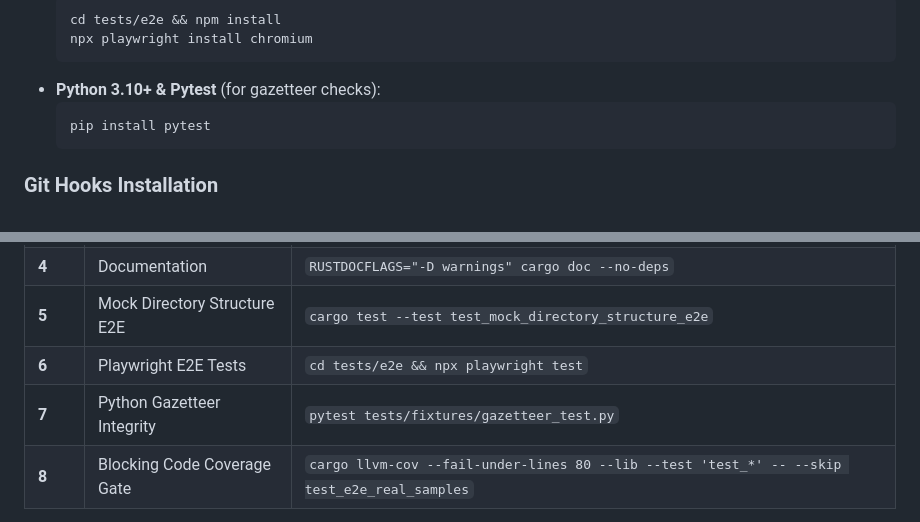
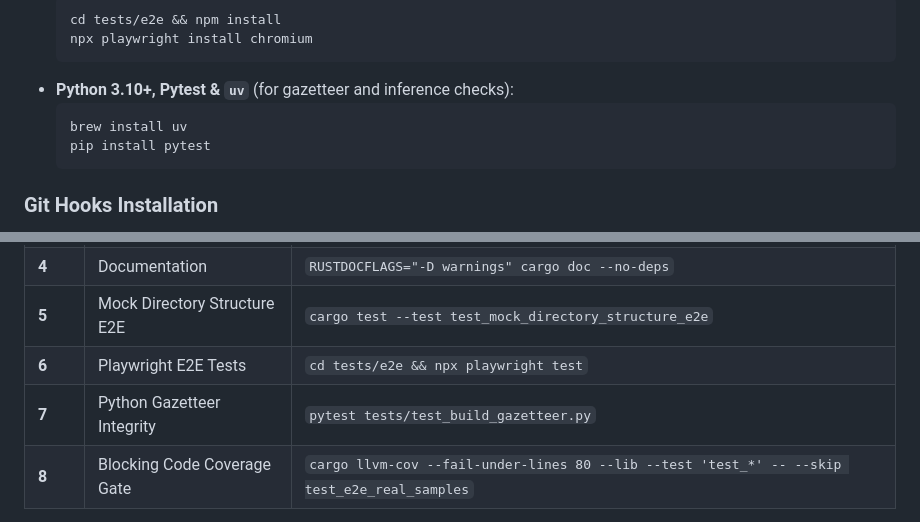
Before and after one commit to sharmask7777/avicull, a Markdown page: CONTRIBUTING.md, 2 parts joined by grey strips. Rendered like a GitHub page.

Commit message:
docs: fix gazetteer test path and add uv prerequisite in CONTRIBUTING.md and AGENTS.md

````diff
--- a/CONTRIBUTING.md
+++ b/CONTRIBUTING.md
@@ -43,8 +43,9 @@ Every contributor and AI agent must adhere strictly to these core invariants:
   cd tests/e2e && npm install
   npx playwright install chromium
   ```
-- **Python 3.10+ & Pytest** (for gazetteer checks):
+- **Python 3.10+, Pytest & `uv`** (for gazetteer and inference checks):
   ```bash
+  brew install uv
   pip install pytest
   ```
 
@@ -90,7 +91,7 @@ Before submitting a Pull Request, all eight verification tiers must pass:
 | **4** | Documentation | `RUSTDOCFLAGS="-D warnings" cargo doc --no-deps` |
 | **5** | Mock Directory Structure E2E | `cargo test --test test_mock_directory_structure_e2e` |
 | **6** | Playwright E2E Tests | `cd tests/e2e && npx playwright test` |
-| **7** | Python Gazetteer Integrity | `pytest tests/fixtures/gazetteer_test.py` |
+| **7** | Python Gazetteer Integrity | `pytest tests/test_build_gazetteer.py` |
 | **8** | Blocking Code Coverage Gate | `cargo llvm-cov --fail-under-lines 80 --lib --test 'test_*' -- --skip test_e2e_real_samples` |
 
 You can run the entire verification suite in one command:
````
Also changed, not shown: AGENTS.md (+1 -1 lines).
